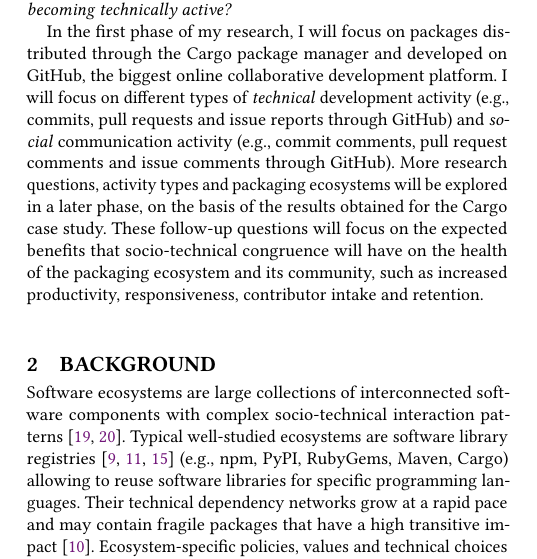
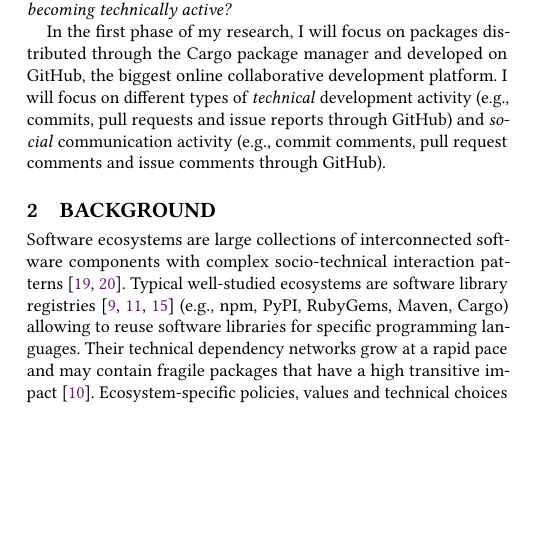
Before and after one commit to MehdiGol/MicrosoftCompetition, a LaTeX paper (Abstract file/Cargo-sociotech.tex, which reads Abstract file/Introduction.tex): part of one column of page 1 of 4, cut so that both start at the same text, the shorter picture padded with empty space. Compiled offline with pdfLaTeX.

Commit message:
email position changed and in introduction file some line removed

```diff
--- a/Abstract file/Introduction.tex
+++ b/Abstract file/Introduction.tex
@@ -27,4 +27,4 @@ In the first phase of my research, I will focus on packages distributed through
 %
 I will focus on different types of \emph{technical} development activity (e.g., commits, pull requests and issue reports through GitHub) and \emph{social} communication activity (e.g., commit comments, pull request comments and issue comments through GitHub).
 %
-More research questions, activity types and packaging ecosystems will be explored in a later phase, on the basis of the results obtained for the Cargo case study. These follow-up questions will focus on the expected benefits that socio-technical congruence will have on the health of the packaging ecosystem and its community, such as increased productivity, responsiveness, contributor intake and retention.
+%More research questions, activity types and packaging ecosystems will be explored in a later phase, on the basis of the results obtained for the Cargo case study. These follow-up questions will focus on the expected benefits that socio-technical congruence will have on the health of the packaging ecosystem and its community, such as increased productivity, responsiveness, contributor intake and retention.
```
Also changed, not shown: Abstract file/Cargo-sociotech.tex (+1 -1 lines).
